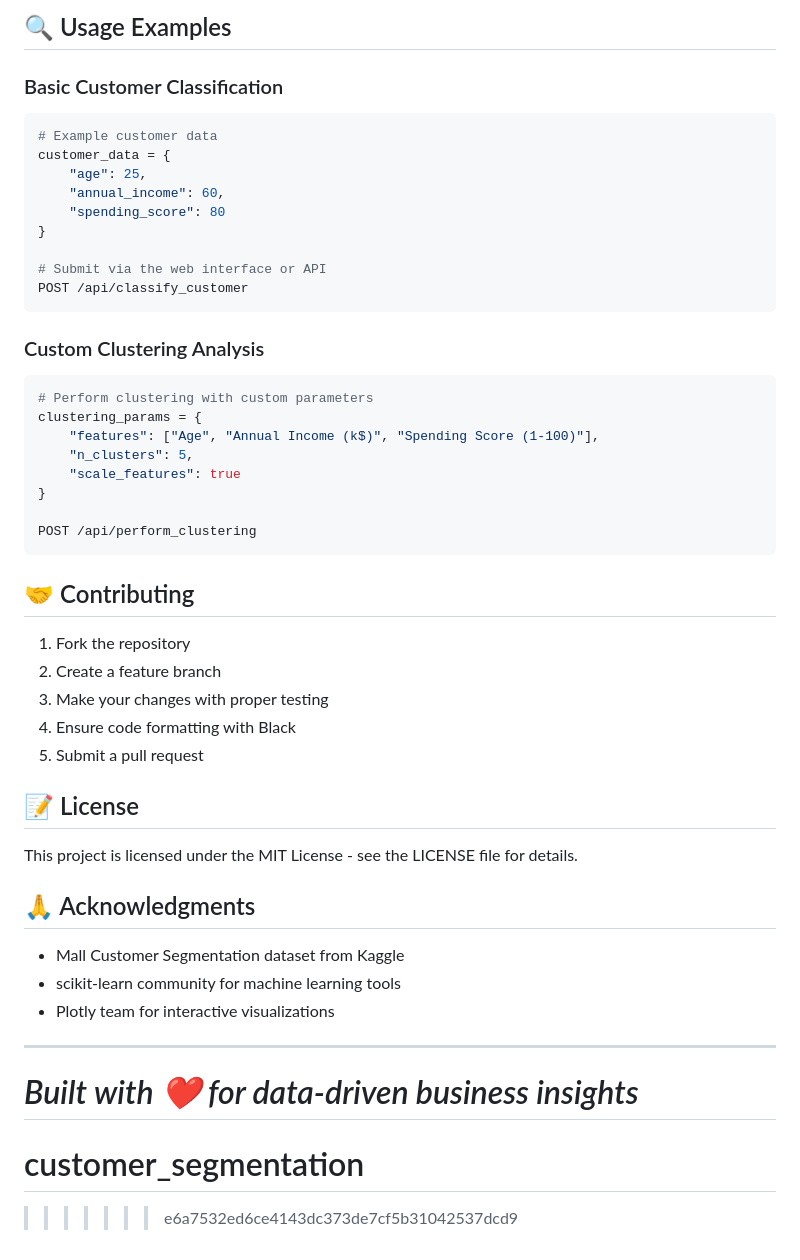
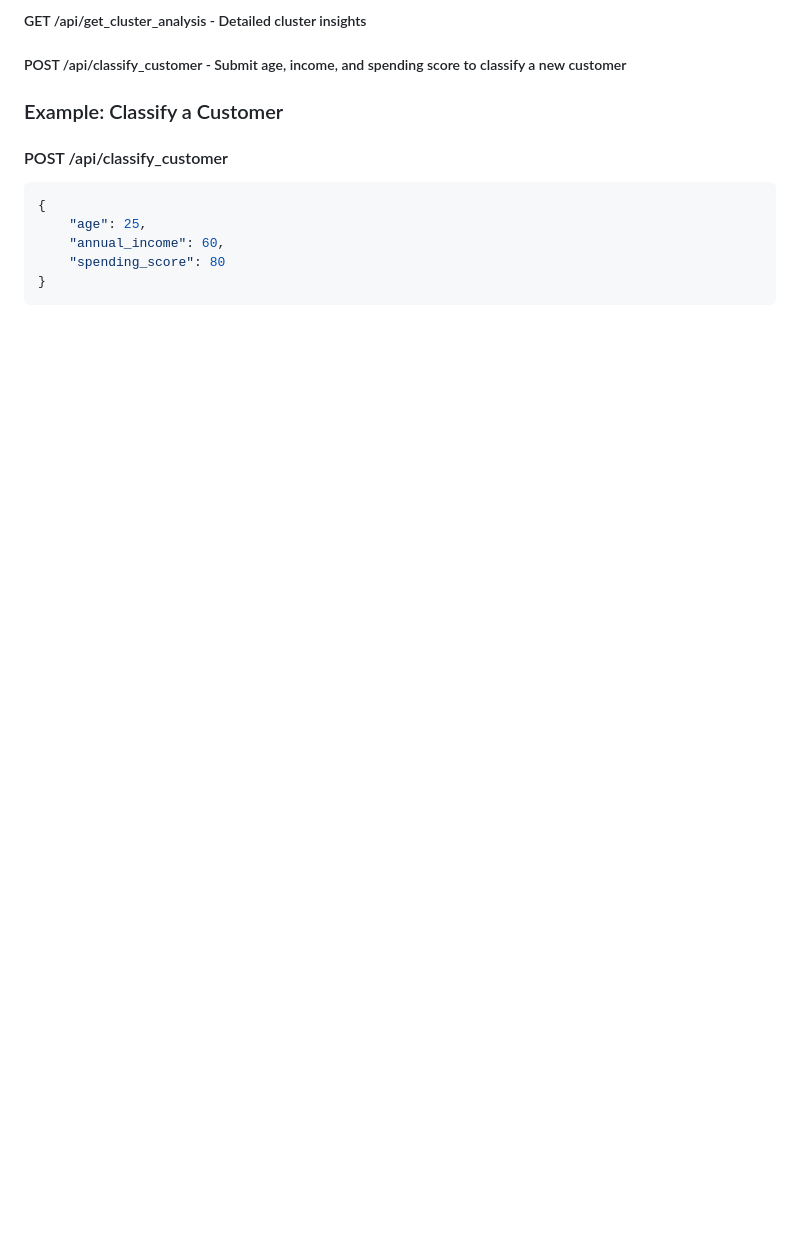
Before and after one commit to Ansh07017/customer_segmentation, a Markdown page: README.md, the part around one of its changes. GitHub-like rendering; blank space fills up the shorter version.

````diff
--- a/README.md
+++ b/README.md
@@ -128,52 +111,14 @@ The application features a sophisticated golden and purple color scheme:
 
-## 🔍 Usage Examples
+##### GET /api/get_cluster_analysis - Detailed cluster insights
 
-### Basic Customer Classification
-```python
-# Example customer data
-customer_data = {
+##### POST /api/classify_customer - Submit age, income, and spending score to classify a new customer
+
+### Example: Classify a Customer
+#### POST /api/classify_customer
+```bash
+{
     "age": 25,
     "annual_income": 60,
     "spending_score": 80
 }
-
-# Submit via the web interface or API
-POST /api/classify_customer
 ```
-
-### Custom Clustering Analysis
-```python
-# Perform clustering with custom parameters
-clustering_params = {
-    "features": ["Age", "Annual Income (k$)", "Spending Score (1-100)"],
-    "n_clusters": 5,
-    "scale_features": true
-}
-
-POST /api/perform_clustering
-```
-
-## 🤝 Contributing
-
-1. Fork the repository
-2. Create a feature branch
-3. Make your changes with proper testing
-4. Ensure code formatting with Black
-5. Submit a pull request
-
-## 📝 License
-
-This project is licensed under the MIT License - see the LICENSE file for details.
-
-## 🙏 Acknowledgments
-
-- Mall Customer Segmentation dataset from Kaggle
-- scikit-learn community for machine learning tools
-- Plotly team for interactive visualizations
-
----
-
-*Built with ❤️ for data-driven business insights*
-=======
-# customer_segmentation
->>>>>>> e6a7532ed6ce4143dc373de7cf5b31042537dcd9
````
Also changed, not shown: other parts of README.md (+90 -107 lines).
